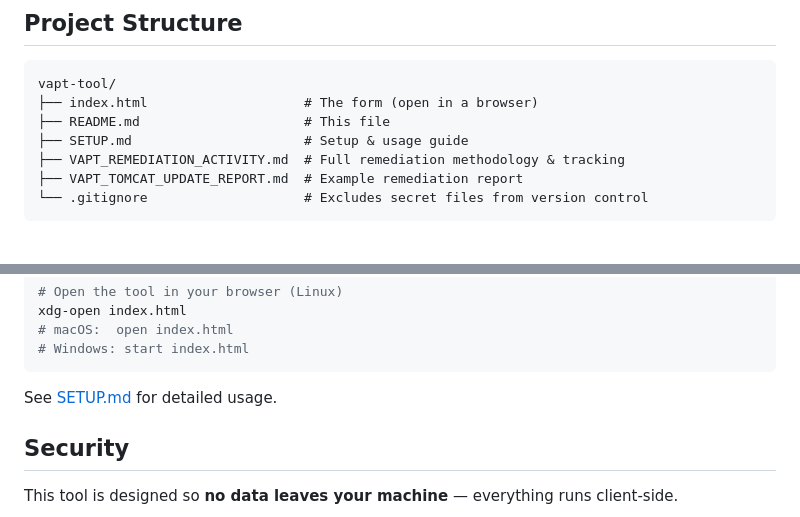
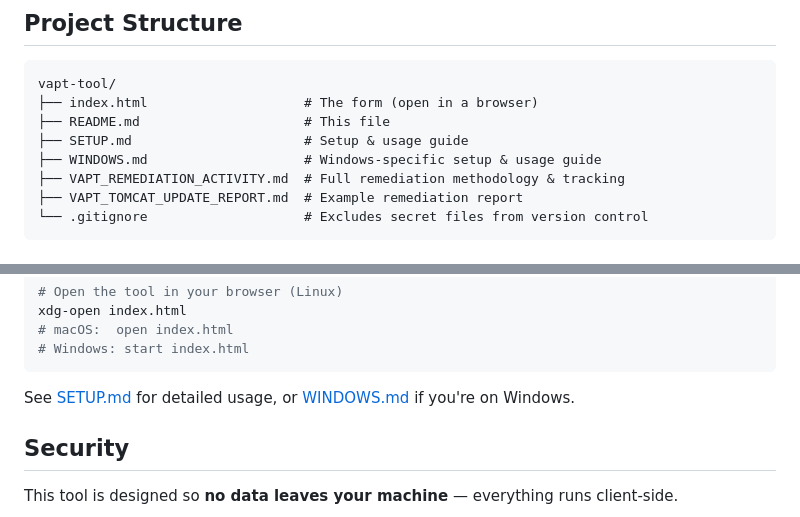
Before and after one commit to MandalKushagra/vapt-tool, a Markdown page: README.md, 2 parts joined by grey strips. Drawn GitHub-style.

Commit message:
docs: add Windows setup & usage guide (#1)
* docs: add Windows setup & usage guide

* docs: link Windows setup guide from README

````diff
--- a/README.md
+++ b/README.md
@@ -65,6 +65,7 @@ vapt-tool/
 ├── index.html                    # The form (open in a browser)
 ├── README.md                     # This file
 ├── SETUP.md                      # Setup & usage guide
+├── WINDOWS.md                    # Windows-specific setup & usage guide
 ├── VAPT_REMEDIATION_ACTIVITY.md  # Full remediation methodology & tracking
 ├── VAPT_TOMCAT_UPDATE_REPORT.md  # Example remediation report
 └── .gitignore                    # Excludes secret files from version control
@@ -85,7 +86,7 @@ xdg-open index.html
 # Windows: start index.html
 ```
 
-See [SETUP.md](SETUP.md) for detailed usage.
+See [SETUP.md](SETUP.md) for detailed usage, or [WINDOWS.md](WINDOWS.md) if you're on Windows.
 
 ## Security
 
````
Also changed, not shown: WINDOWS.md (added, +159 -0 lines).
